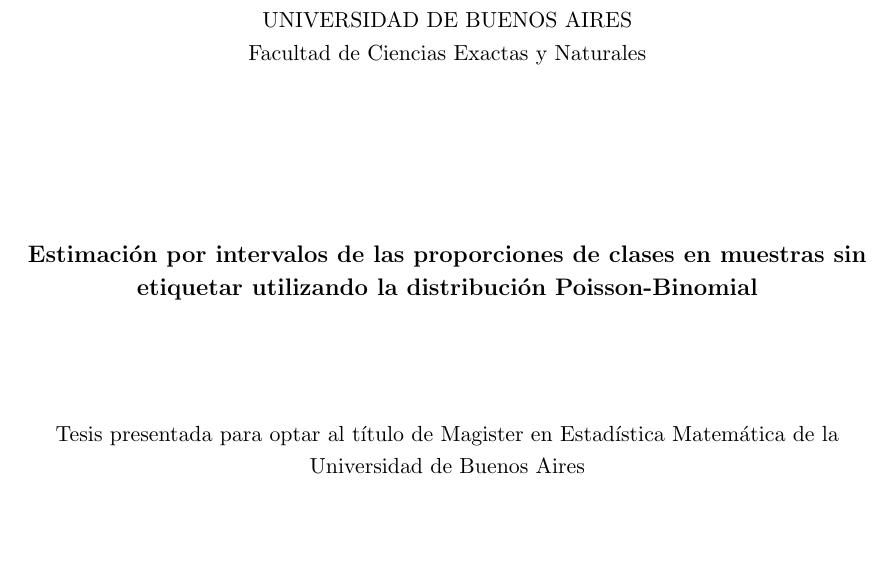
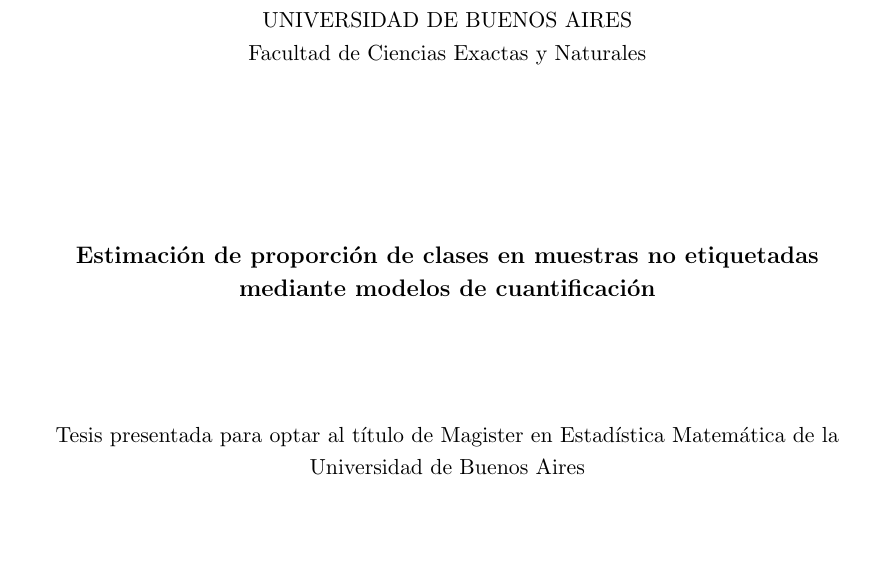
Before and after one commit to maxi-marufo/tesis, a LaTeX thesis (informe/tesis.tex, which reads informe/caratula.tex): part of page 1 of 37, cut so that both start at the same text. Compiled offline with pdfLaTeX.

Commit message:
Modifica el titulo de la tesis

```diff
--- a/informe/caratula.tex
+++ b/informe/caratula.tex
@@ -14,7 +14,8 @@
 
 
   \vspace{3cm}
-  \textbf{\large Estimación por intervalos de las proporciones de clases en muestras sin etiquetar utilizando la distribución Poisson-Binomial}
+  \textbf{\large Estimación de proporción de clases en muestras no etiquetadas \\
+  mediante modelos de cuantificación}
 
   \vspace{2cm}
   Tesis presentada para optar al título de Magister en Estadística Matemática de
```
Also changed, not shown: informe/tesis.pdf.
